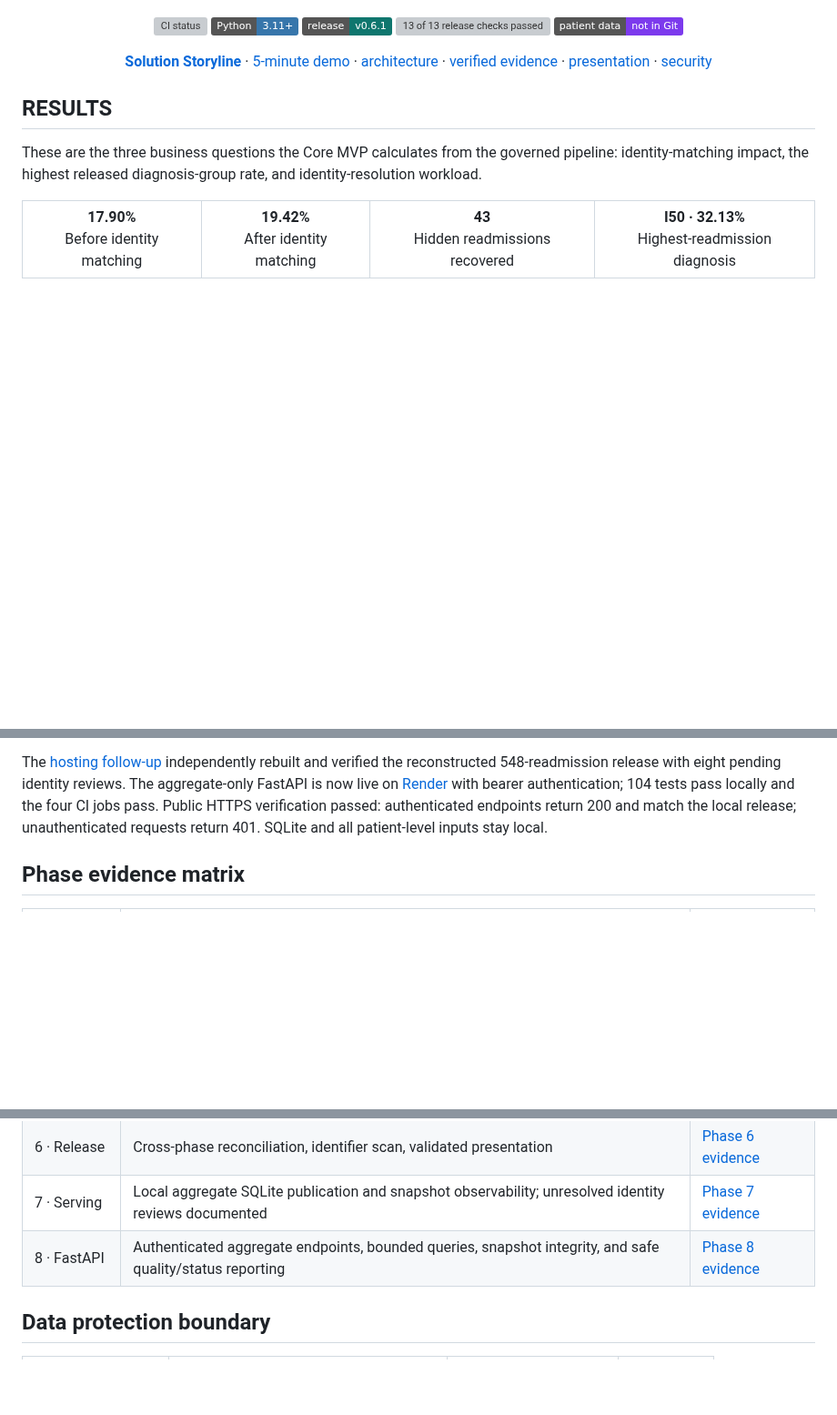
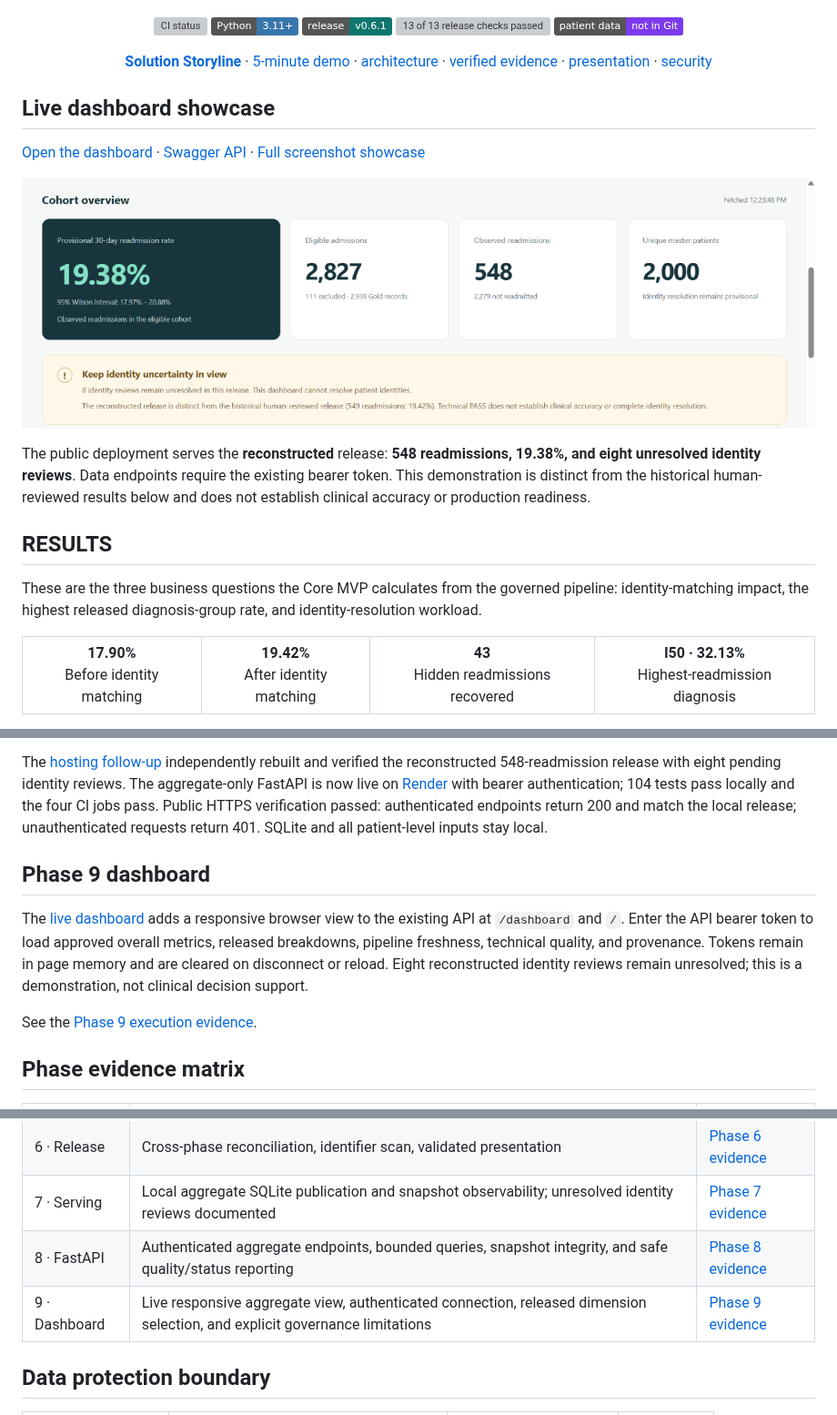
Before and after one commit to DevDataMLOps/Patientra, a Markdown page: README.md, 3 parts joined by grey strips. Shown at 91% size. Drawn GitHub-style; pictures changed too: docs/showcase/assets/cohort-overview.png (added); badges without logos; blank space fills up the shorter version; grey boxes are pictures that could not be loaded.

```diff
--- a/README.md
+++ b/README.md
@@ -29,6 +29,19 @@
   <a href="docs/presentation/PATIENTRA_Phase6_Validation_Presentation_Final.pptx">presentation</a> ·
   <a href="SECURITY.md">security</a>
 </p>
+
+## Live dashboard showcase
+
+[Open the dashboard](https://patientra-api.onrender.com/dashboard) ·
+[Swagger API](https://patientra-api.onrender.com/docs) ·
+[Full screenshot showcase](docs/showcase/README.md)
+
+![PATIENTRA approved cohort overview and identity-governance warning](docs/showcase/assets/cohort-overview.png)
+
+The public deployment serves the **reconstructed** release: **548 readmissions,
+19.38%, and eight unresolved identity reviews**. Data endpoints require the existing
+bearer token. This demonstration is distinct from the historical human-reviewed
+results below and does not establish clinical accuracy or production readiness.
 
 ## RESULTS
 
@@ -278,6 +291,17 @@ with bearer authentication; 104 tests pass locally and the four CI jobs pass.
 Public HTTPS verification passed: authenticated endpoints return 200 and match
 the local release; unauthenticated requests return 401. SQLite and all patient-level inputs stay local.
 
+## Phase 9 dashboard
+
+The [live dashboard](https://patientra-api.onrender.com/dashboard) adds a responsive
+browser view to the existing API at `/dashboard` and `/`. Enter the API bearer
+token to load approved overall metrics, released breakdowns, pipeline freshness,
+technical quality, and provenance. Tokens remain in page memory and are cleared
+on disconnect or reload. Eight reconstructed identity reviews remain unresolved;
+this is a demonstration, not clinical decision support.
+
+See the [Phase 9 execution evidence](docs/evidence/phase-9-dashboard/README.md).
+
 ## Phase evidence matrix
 
 | Phase | Capability proved | Evidence |
@@ -290,6 +314,7 @@ the local release; unauthenticated requests return 401. SQLite and all patient-l
 | 6 · Release | Cross-phase reconciliation, identifier scan, validated presentation | [Phase 6 evidence](docs/evidence/phase-6-validation-presentation/README.md) |
 | 7 · Serving | Local aggregate SQLite publication and snapshot observability; unresolved identity reviews documented | [Phase 7 evidence](docs/evidence/phase-7-serving-observability/README.md) |
 | 8 · FastAPI | Authenticated aggregate endpoints, bounded queries, snapshot integrity, and safe quality/status reporting | [Phase 8 evidence](docs/evidence/phase-8-fastapi/README.md) |
+| 9 · Dashboard | Live responsive aggregate view, authenticated connection, released dimension selection, and explicit governance limitations | [Phase 9 evidence](docs/evidence/phase-9-dashboard/README.md) |
 
 ## Data protection boundary
 
```
Also changed, not shown: CHANGELOG.md (+14 -1 lines), docs/evidence/README.md (+1 -0 lines), docs/phase9-dashboard.md (added, +63 -0 lines), docs/showcase/README.md (added, +91 -0 lines), docs/showcase/assets/architecture-overview.png (added), docs/showcase/assets/fastapi-swagger.png (added), docs/showcase/assets/hospital-breakdowns.png (added), docs/showcase/assets/pipeline-quality.png (added), 9 other files.
